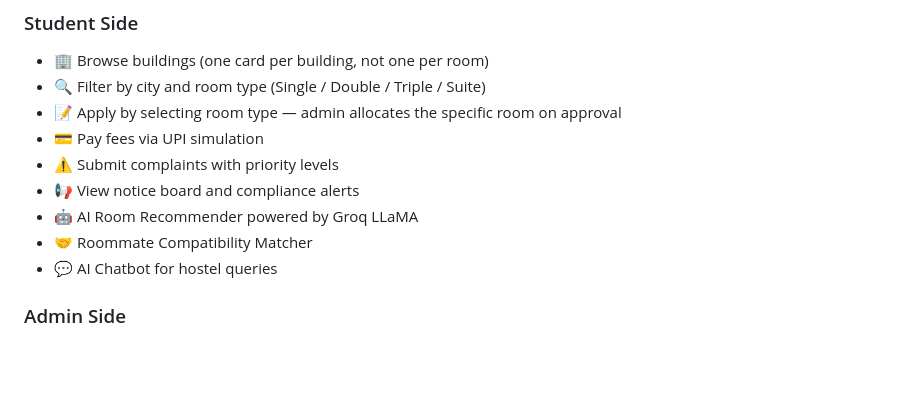
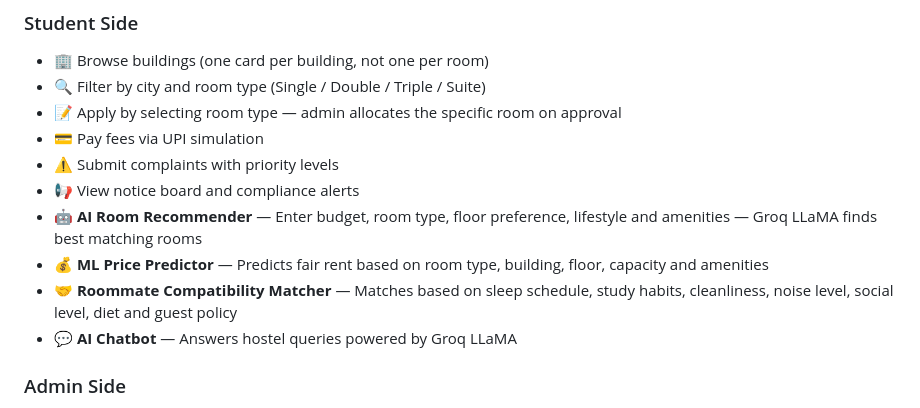
Before and after one commit to ANUSHKASHUKLA09/STAYEASY, a Markdown page: README.md, the part around the change. Rendered like a GitHub page; blank space fills up the shorter version.

```diff
--- a/README.md
+++ b/README.md
@@ -112,9 +112,13 @@ Runs all 5 agents in parallel via `Promise.all()`, aggregates results, writes a
 - 💳 Pay fees via UPI simulation
 - ⚠️ Submit complaints with priority levels
 - 📢 View notice board and compliance alerts
-- 🤖 AI Room Recommender powered by Groq LLaMA
-- 🤝 Roommate Compatibility Matcher
-- 💬 AI Chatbot for hostel queries
+- 🤖 **AI Room Recommender** — Enter budget, room type, floor preference,
+  lifestyle and amenities — Groq LLaMA finds best matching rooms
+- 💰 **ML Price Predictor** — Predicts fair rent based on room type,
+  building, floor, capacity and amenities
+- 🤝 **Roommate Compatibility Matcher** — Matches based on sleep schedule,
+  study habits, cleanliness, noise level, social level, diet and guest policy
+- 💬 **AI Chatbot** — Answers hostel queries powered by Groq LLaMA
 
 ### Admin Side
 - 🏢 Rooms grouped by building with full room table inside each
```
